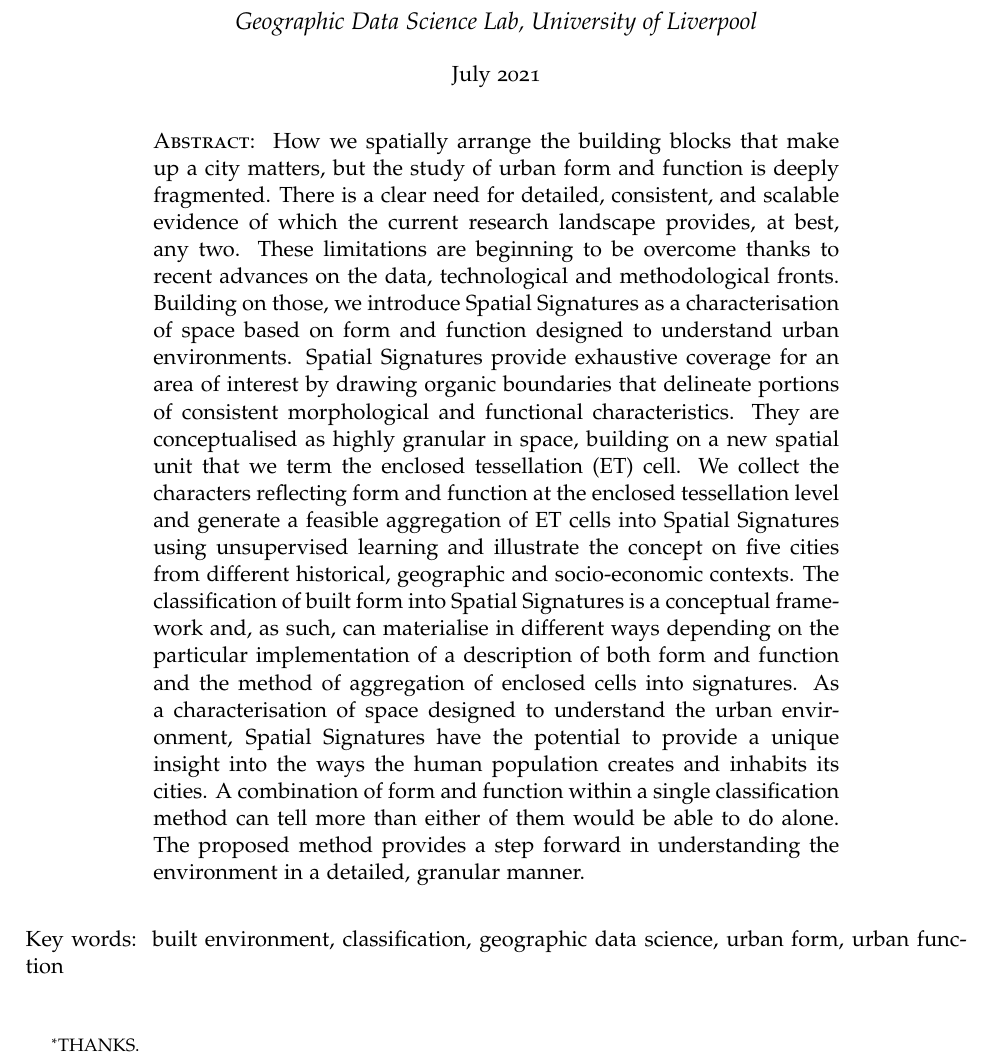
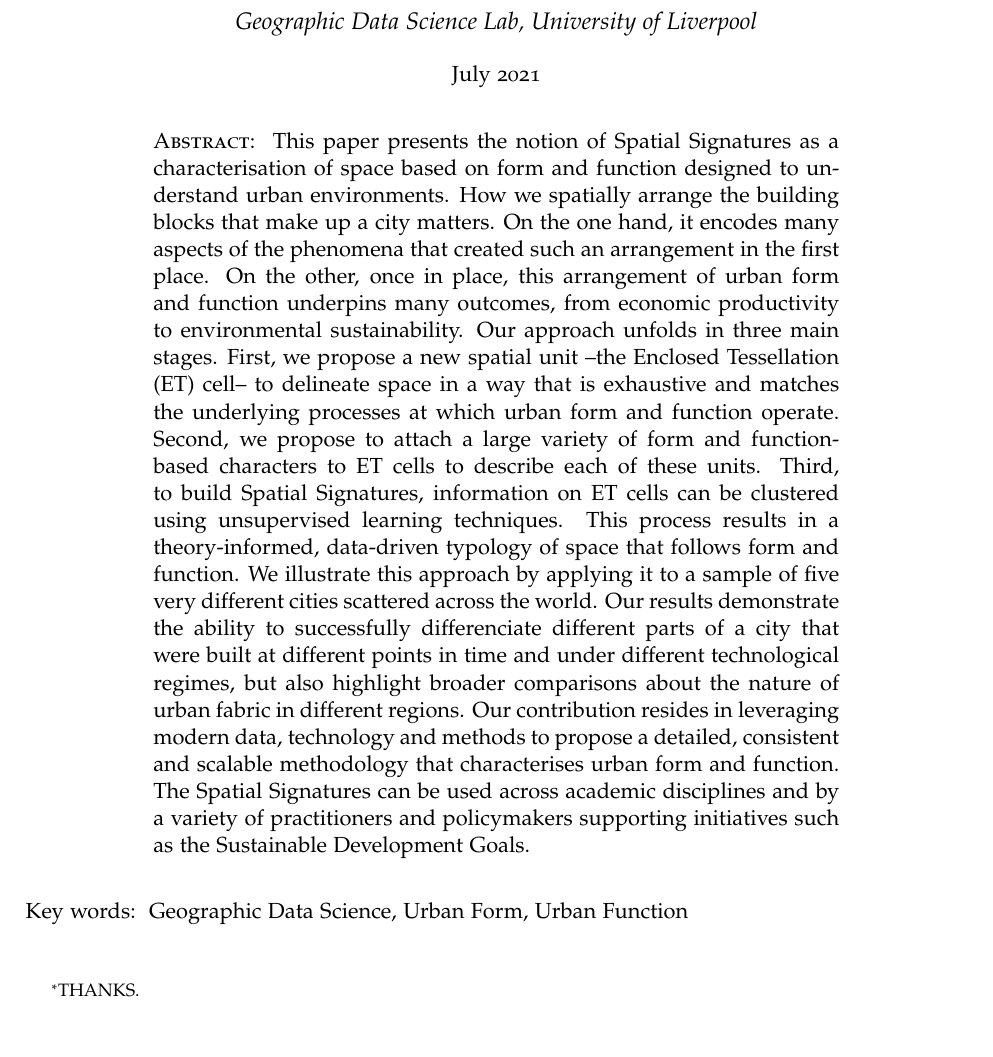
Before and after one commit to urbangrammarai/spatial_signatures_concept, a LaTeX paper (paper/spatial_signatures.tex): part of page 1 of 37 before the commit and part of page 1 of 36 after it, cut so that both start at the same text. Compiled offline with pdfLaTeX; a LaTeX package or settings file that is missing is left out.

Commit message:
Abstract reworked by dab (#16)
* Abstract reworked by dab

* Update paper/spatial_signatures.tex

Co-authored-by: Martin Fleischmann <martin@martinfleischmann.net>

```diff
--- a/paper/spatial_signatures.tex
+++ b/paper/spatial_signatures.tex
@@ -116,35 +116,51 @@ July 2021\vspace{1.5ex}
 \end{center}
 %
 \begin{abstract}
-How we spatially arrange the building blocks that make up a city matters, but the
-study of urban form and function is deeply fragmented. There is a clear need for
-detailed, consistent, and scalable evidence of which the current research landscape
-provides, at best, any two. These limitations are beginning to be overcome thanks to
-recent advances on the data, technological and methodological fronts. Building on
-those, we introduce Spatial Signatures as a characterisation of space based on form
-and function designed to understand urban environments. Spatial Signatures provide
-exhaustive coverage for an area of interest by drawing organic boundaries that
-delineate portions of consistent morphological and functional characteristics. They
-are conceptualised as highly granular in space, building on a new spatial unit that
-we term the enclosed tessellation (ET) cell. We collect the characters reflecting
-form and function at the enclosed tessellation level and generate a feasible
-aggregation of ET cells into Spatial Signatures using unsupervised learning and
-illustrate the concept on five cities from different historical, geographic and
-socio-economic contexts. The classification of built form into Spatial Signatures is
-a conceptual framework and, as such, can materialise in different ways depending on
-the particular implementation of a description of both form and function and the
-method of aggregation of enclosed cells into signatures. As a characterisation of
-space designed to understand the urban environment, Spatial Signatures have the
-potential to provide a unique insight into the ways the human population creates and
-inhabits its cities. A combination of form and function within a single
-classification method can tell more than either of them would be able to do alone.
-The proposed method provides a step forward in understanding the environment in a
-detailed, granular manner.
+% Punchy intro
+        This paper presents the notion of Spatial Signatures as a
+        characterisation of space based on form and function designed to
+        understand urban environments.
+% Background - What
+How we spatially arrange the building blocks that make up a city matters. On
+the one hand, it encodes many aspects of the phenomena
+that created such an arrangement in the first place. On the other, once in
+place, this arrangement of urban form and function underpins many
+outcomes, from economic productivity to environmental sustainability.
+% Proposal - How
+Our approach unfolds in three main stages.
+%% ET
+First, we propose a new spatial unit --the Enclosed Tessellation (ET) cell-- to
+delineate space in a way that is exhaustive and matches the underlying
+processes at which urban form and function operate.
+%% Build F&F
+Second, we propose to attach a large variety of form and function-based
+characters to ET cells to describe each of these units.
+%% Clustering
+Third, to build Spatial Signatures, information on ET cells can be clustered
+using unsupervised learning techniques.
+%% Result
+This process results in a theory-informed, data-driven
+typology of space that follows form and function.
+% Illustration
+We illustrate this approach by applying it to a sample of five very different
+cities scattered across the world. Our results demonstrate the ability to
+successfully differenciate different parts of a city that were built at
+different points in time and under different technological regimes, but also
+highlight broader comparisons about the nature of urban fabric in different
+regions.
+% Benefits - Why
+Our contribution resides in leveraging modern data, technology and methods to propose a
+detailed, consistent and scalable methodology that characterises urban form and
+function.
+%
+The Spatial Signatures can be used across academic disciplines and by a variety of
+practitioners and policymakers supporting initiatives such as the Sustainable
+Development Goals.
 \end{abstract}
 %
 \vspace{1.5ex}
 %
-Key words: \hskip.25em built environment, classification, geographic data science, urban form, urban function\\
+Key words: \hskip.25em Geographic Data Science, Urban Form, Urban Function\\
 %
 \vspace*{-1.5ex}
 %
```
